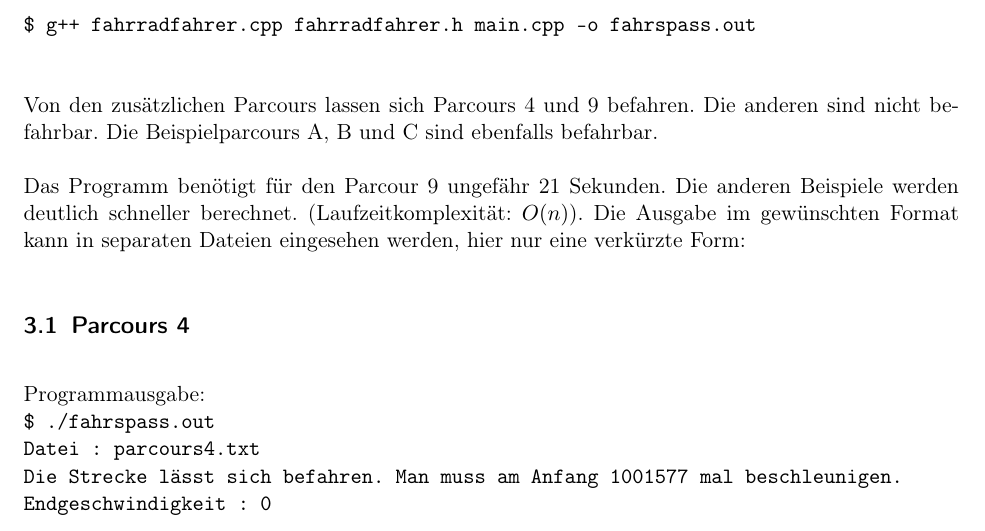
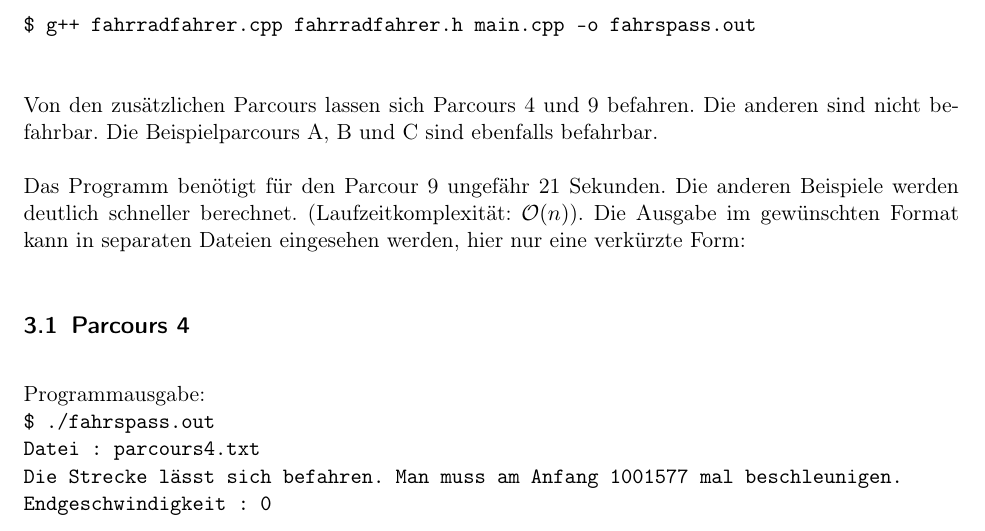
Before and after one commit to laurenzfg/bwinf35-radfahrspass-doku, a LaTeX document (skript.tex, which reads beispiele.tex): part of page 4 of 5, cut so that both start at the same text. Compiled offline with pdfLaTeX; an older LaTeX class or package is replaced by its successor.

Commit message:
Änderung O(n)
Dann hier auch.

```diff
--- a/beispiele.tex
+++ b/beispiele.tex
@@ -4,7 +4,7 @@ Der Kompilierungsbefehl lautet:
 
 Von den zusätzlichen Parcours lassen sich Parcours 4 und 9 befahren. Die anderen sind nicht befahrbar. Die Beispielparcours A, B und C sind ebenfalls befahrbar.
 
-Das Programm benötigt für den Parcour 9 ungefähr 21 Sekunden. Die anderen Beispiele werden deutlich schneller berechnet. (Laufzeitkomplexität: \(O(n)\)).
+Das Programm benötigt für den Parcour 9 ungefähr 21 Sekunden. Die anderen Beispiele werden deutlich schneller berechnet. (Laufzeitkomplexität: \(\mathcal O(n)\)).
 Die Ausgabe im gewünschten Format kann in separaten Dateien eingesehen werden, hier nur eine verkürzte Form:
 \subsection{Parcours 4}
 	Programmausgabe:\\
```
